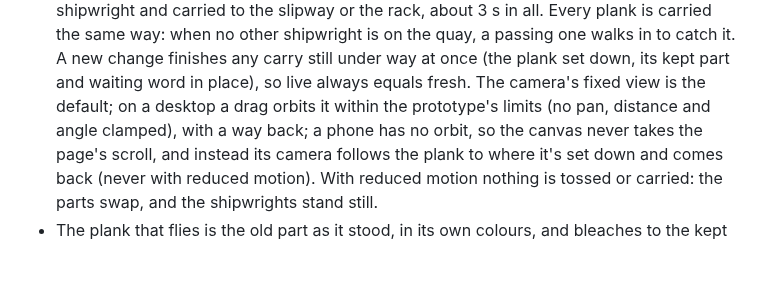
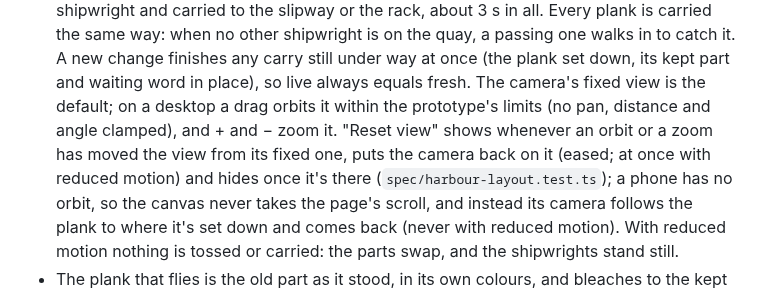
Before and after one commit to comp4020-agentic-coding-studio/comp4020-final-baizhenh884-dev, a Markdown page: CLAUDE.md, the part around the change. Drawn GitHub-style; blank space fills up the shorter version.

Commit message:
docs: CLAUDE.md, Reset view puts the camera back after an orbit or a zoom

```diff
--- a/CLAUDE.md
+++ b/CLAUDE.md
@@ -139,7 +139,10 @@ the scene and the rules, never code to copy.
   carry still under way at once (the plank set down, its kept part and
   waiting word in place), so live always equals fresh. The camera's fixed
   view is the default; on a desktop a drag orbits it within the prototype's
-  limits (no pan, distance and angle clamped), with a way back; a phone has
+  limits (no pan, distance and angle clamped), and + and − zoom it. "Reset
+  view" shows whenever an orbit or a zoom has moved the view from its fixed
+  one, puts the camera back on it (eased; at once with reduced motion) and
+  hides once it's there (`spec/harbour-layout.test.ts`); a phone has
   no orbit, so the canvas never takes the page's scroll, and instead its
   camera follows the plank to where it's set down and comes back (never with
   reduced motion). With reduced motion nothing is tossed or carried: the
```
